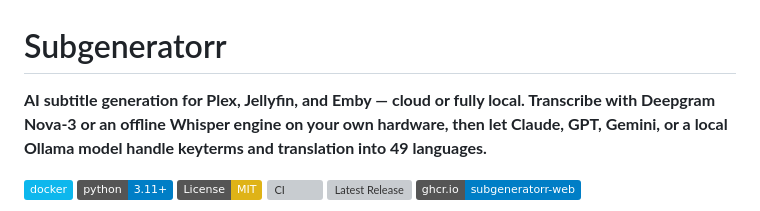
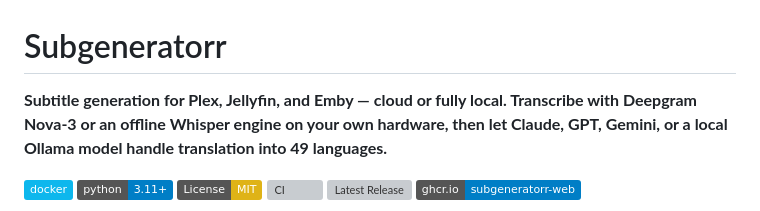
Before and after one commit to tylerbcrawford/subgeneratorr, a Markdown page: README.md, the part around the change. Rendered like a GitHub page; badges without logos; grey boxes are pictures that could not be loaded.

Commit message:
Update subtitle generation description in README

```diff
--- a/README.md
+++ b/README.md
@@ -1,6 +1,6 @@
 # Subgeneratorr
 
-**AI subtitle generation for Plex, Jellyfin, and Emby — cloud or fully local. Transcribe with Deepgram Nova-3 or an offline Whisper engine on your own hardware, then let Claude, GPT, Gemini, or a local Ollama model handle keyterms and translation into 49 languages.**
+**Subtitle generation for Plex, Jellyfin, and Emby — cloud or fully local. Transcribe with Deepgram Nova-3 or an offline Whisper engine on your own hardware, then let Claude, GPT, Gemini, or a local Ollama model handle translation into 49 languages.**
 
 [![Docker](https://img.shields.io/badge/docker-%230db7ed.svg?style=flat&logo=docker&logoColor=white)](https://www.docker.com/)
 [![Python](https://img.shields.io/badge/python-3.11+-blue.svg)](https://www.python.org/)
```
